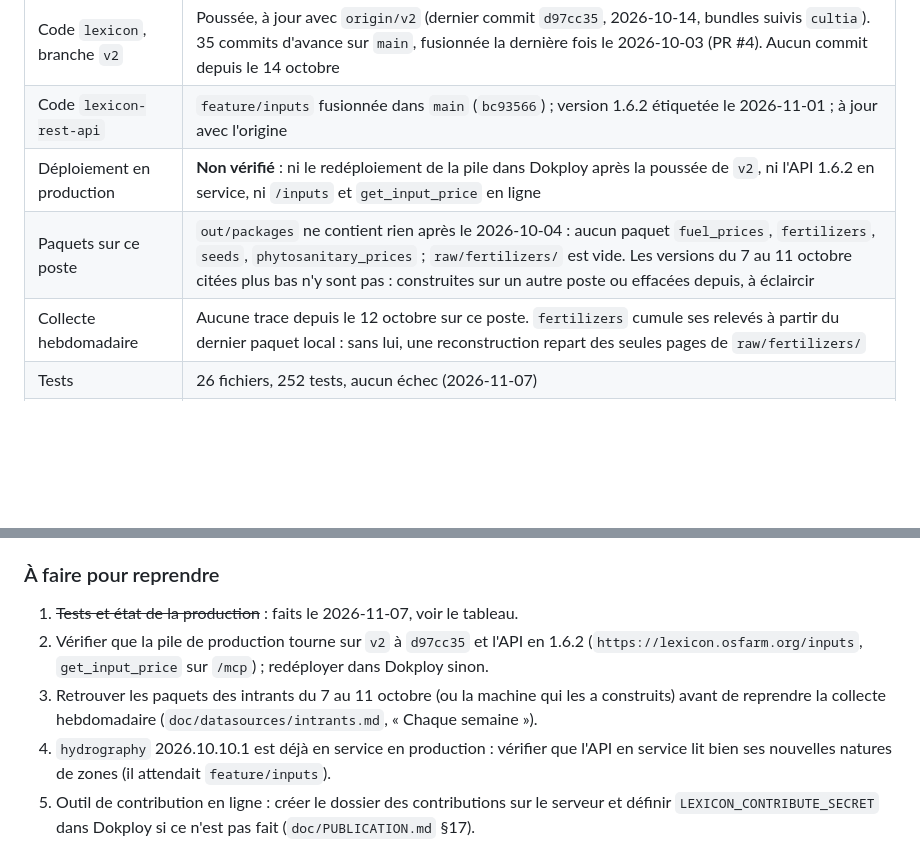
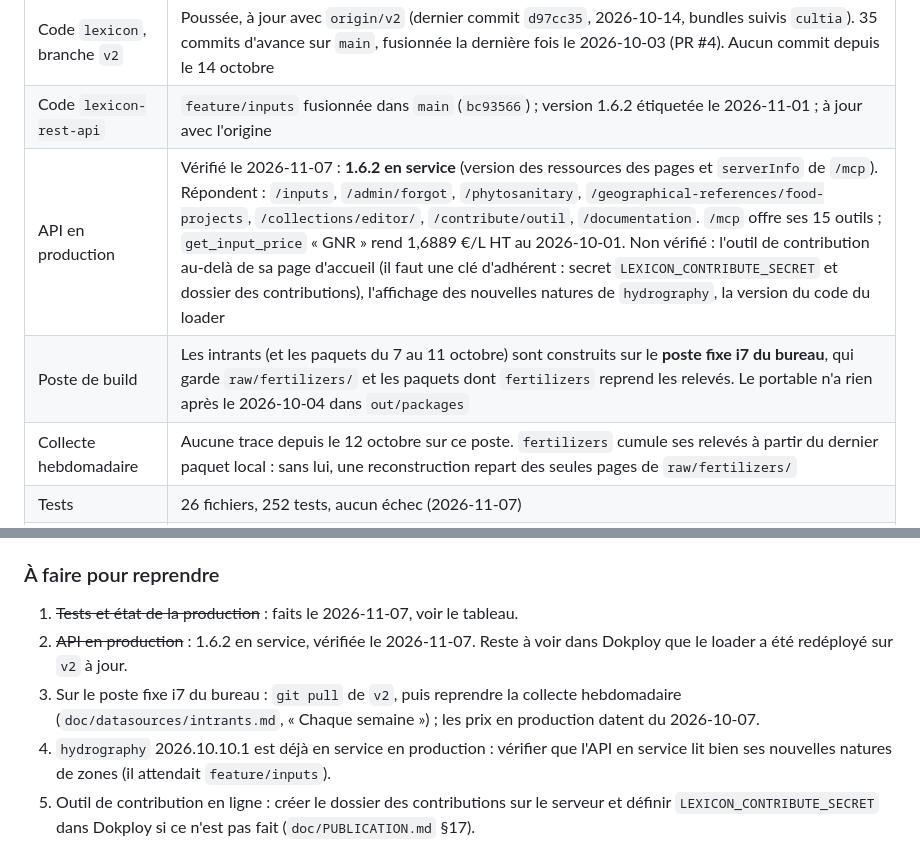
Before and after one commit to osfarm/lexicon, a Markdown page: claudedocs/etat_intrants.md, 2 parts joined by grey strips. GitHub-like rendering; blank space fills up the shorter version.

Commit message:
State notes of the inputs: API in production, build on the office desktop
Co-Authored-By: Claude Opus 5.5 <noreply@anthropic.com>
Claude-Session: https://claude.ai/code/session_018cGHvzUso4hQAGftCFvvvM

```diff
--- a/claudedocs/etat_intrants.md
+++ b/claudedocs/etat_intrants.md
@@ -12,8 +12,8 @@ ce qu'elles disent « non poussé » ou « non déployé » ne l'est plus pour l
 |---|---|
 | Code `lexicon`, branche `v2` | Poussée, à jour avec `origin/v2` (dernier commit `d97cc35`, 2026-10-14, bundles suivis `cultia`). 35 commits d'avance sur `main`, fusionnée la dernière fois le 2026-10-03 (PR #4). Aucun commit depuis le 14 octobre |
 | Code `lexicon-rest-api` | `feature/inputs` fusionnée dans `main` (`bc93566`) ; version 1.6.2 étiquetée le 2026-11-01 ; à jour avec l'origine |
-| Déploiement en production | **Non vérifié** : ni le redéploiement de la pile dans Dokploy après la poussée de `v2`, ni l'API 1.6.2 en service, ni `/inputs` et `get_input_price` en ligne |
-| Paquets sur ce poste | `out/packages` ne contient rien après le 2026-10-04 : aucun paquet `fuel_prices`, `fertilizers`, `seeds`, `phytosanitary_prices` ; `raw/fertilizers/` est vide. Les versions du 7 au 11 octobre citées plus bas n'y sont pas : construites sur un autre poste ou effacées depuis, à éclaircir |
+| API en production | Vérifié le 2026-11-07 : **1.6.2 en service** (version des ressources des pages et `serverInfo` de `/mcp`). Répondent : `/inputs`, `/admin/forgot`, `/phytosanitary`, `/geographical-references/food-projects`, `/collections/editor/`, `/contribute/outil`, `/documentation`. `/mcp` offre ses 15 outils ; `get_input_price` « GNR » rend 1,6889 €/L HT au 2026-10-01. Non vérifié : l'outil de contribution au-delà de sa page d'accueil (il faut une clé d'adhérent : secret `LEXICON_CONTRIBUTE_SECRET` et dossier des contributions), l'affichage des nouvelles natures de `hydrography`, la version du code du loader |
+| Poste de build | Les intrants (et les paquets du 7 au 11 octobre) sont construits sur le **poste fixe i7 du bureau**, qui garde `raw/fertilizers/` et les paquets dont `fertilizers` reprend les relevés. Le portable n'a rien après le 2026-10-04 dans `out/packages` |
 | Collecte hebdomadaire | Aucune trace depuis le 12 octobre sur ce poste. `fertilizers` cumule ses relevés à partir du dernier paquet local : sans lui, une reconstruction repart des seules pages de `raw/fertilizers/` |
 | Tests | 26 fichiers, 252 tests, aucun échec (2026-11-07) |
 | Production (`./lexicon status`) | Tout ce qui est publié est en service. Intrants encore en versions du 2026-10-07 : la collecte hebdomadaire n'est pas arrivée en production depuis. `hydrography` 2026.10.10.1, `pat`, `phytosanitary_purchases` et les cinq jeux de la commune (2026-10-11) sont en service. `agroedi` 2026.10.04.2 est `stale` |
@@ -23,10 +23,10 @@ ce qu'elles disent « non poussé » ou « non déployé » ne l'est plus pour l
 ### À faire pour reprendre
 
 1. ~~Tests et état de la production~~ : faits le 2026-11-07, voir le tableau.
-2. Vérifier que la pile de production tourne sur `v2` à `d97cc35` et l'API en 1.6.2 (`https://lexicon.osfarm.org/inputs`,
-   `get_input_price` sur `/mcp`) ; redéployer dans Dokploy sinon.
-3. Retrouver les paquets des intrants du 7 au 11 octobre (ou la machine qui les a construits) avant de reprendre la
-   collecte hebdomadaire (`doc/datasources/intrants.md`, « Chaque semaine »).
+2. ~~API en production~~ : 1.6.2 en service, vérifiée le 2026-11-07. Reste à voir dans Dokploy que le loader a été
+   redéployé sur `v2` à jour.
+3. Sur le poste fixe i7 du bureau : `git pull` de `v2`, puis reprendre la collecte hebdomadaire
+   (`doc/datasources/intrants.md`, « Chaque semaine ») ; les prix en production datent du 2026-10-07.
 4. `hydrography` 2026.10.10.1 est déjà en service en production : vérifier que l'API en service lit bien ses nouvelles
    natures de zones (il attendait `feature/inputs`).
 5. Outil de contribution en ligne : créer le dossier des contributions sur le serveur et définir
```
